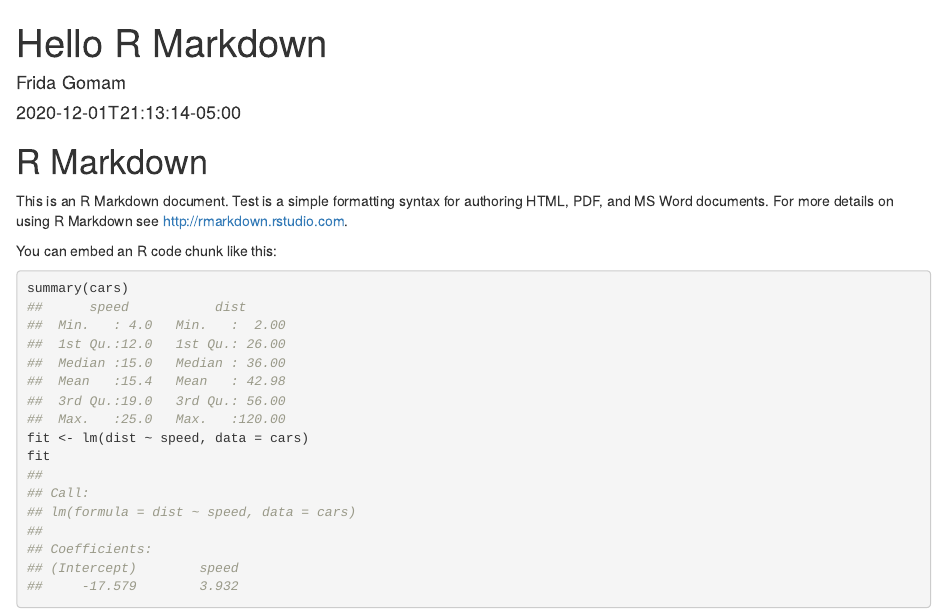
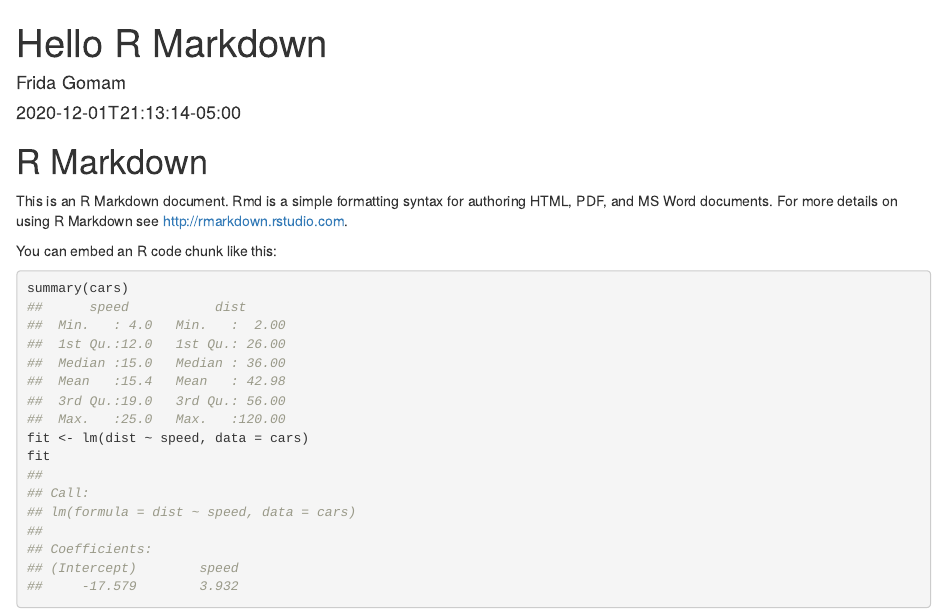
Before and after one commit to nickmckay/nickmckay.github.io, an R Markdown document (content/blog/2020-12-01-r-rmarkdown/index.Rmd): the page in a window 1100 px wide, from its top. Rendered offline with R 4.5, knitr and Pandoc, with nearby package versions.

Commit message:
Update index.Rmd

```diff
--- a/content/blog/2020-12-01-r-rmarkdown/index.Rmd
+++ b/content/blog/2020-12-01-r-rmarkdown/index.Rmd
@@ -12,7 +12,7 @@ knitr::opts_chunk$set(collapse = TRUE)
 
 # R Markdown
 
-This is an R Markdown document. Test is a simple formatting syntax for authoring HTML, PDF, and MS Word documents. For more details on using R Markdown see <http://rmarkdown.rstudio.com>.
+This is an R Markdown document. Rmd is a simple formatting syntax for authoring HTML, PDF, and MS Word documents. For more details on using R Markdown see <http://rmarkdown.rstudio.com>.
 
 You can embed an R code chunk like this:
 
```
